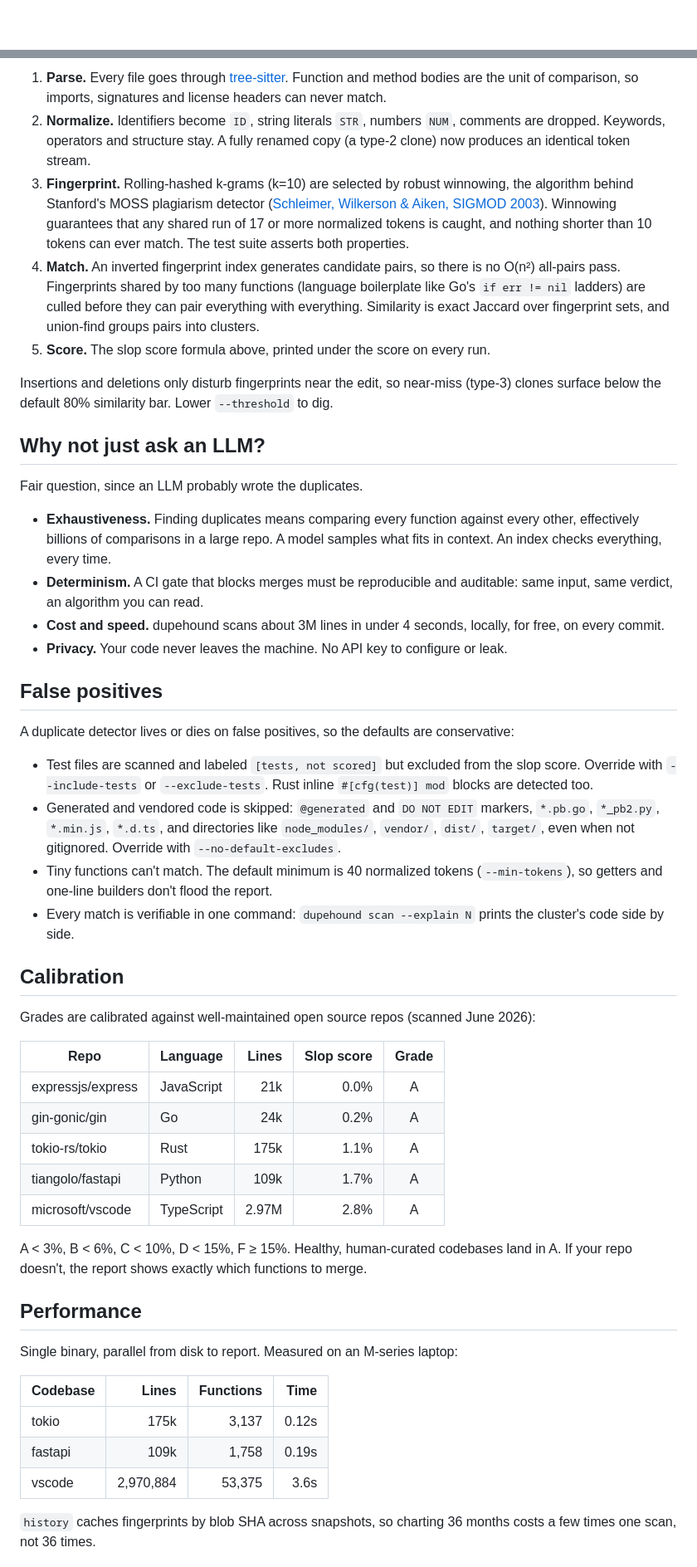
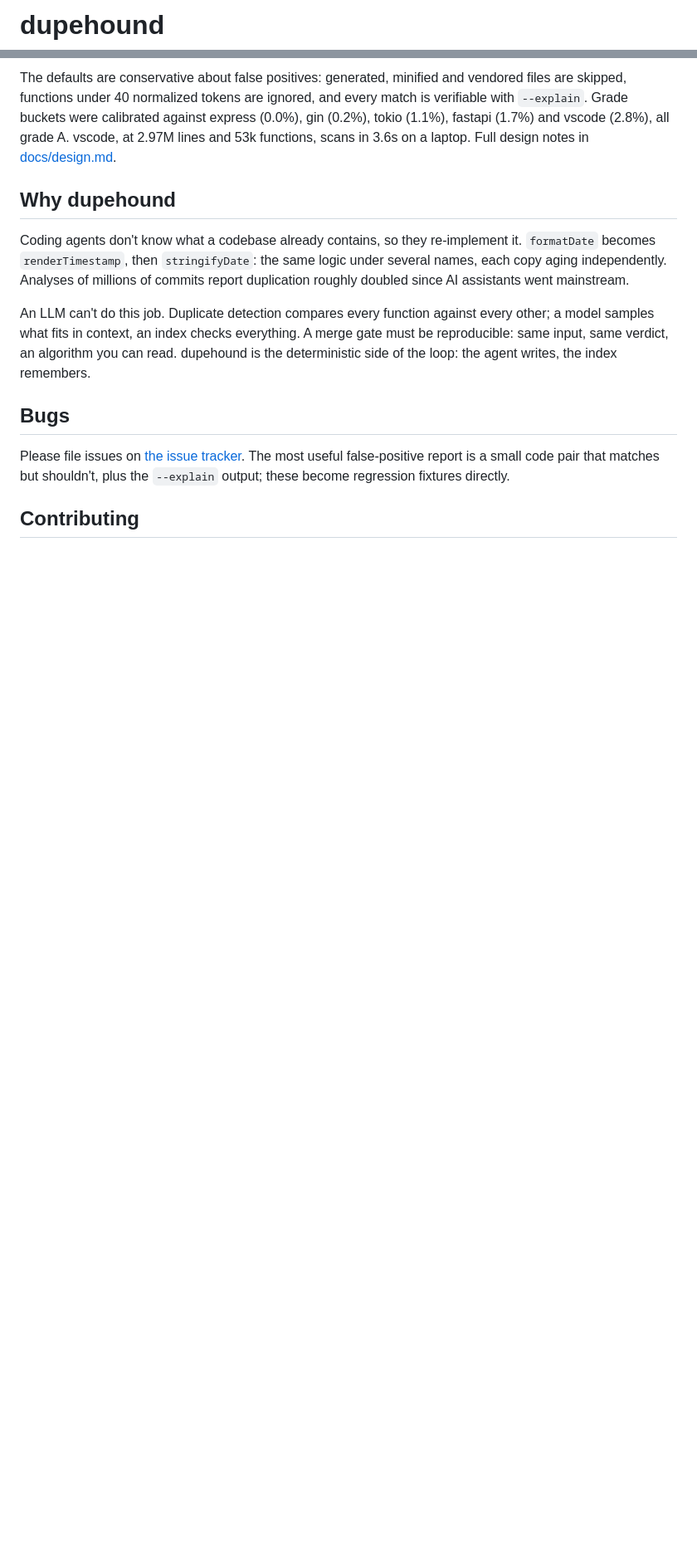
Before and after one commit to Rafaelpta/dupehound, a Markdown page: README.md, 2 parts joined by grey strips. Shown at 83% size. Drawn GitHub-style; blank space fills up the shorter version.

```diff
--- a/README.md
+++ b/README.md
@@ -1 +1,3 @@
+# dupehound
+
 <p align="center">
@@ -111,53 +82,15 @@ There is no machine learning anywhere in the pipeline:
 
-1. **Parse.** Every file goes through [tree-sitter](https://tree-sitter.github.io/). Function and method bodies are the unit of comparison, so imports, signatures and license headers can never match.
-2. **Normalize.** Identifiers become `ID`, string literals `STR`, numbers `NUM`, comments are dropped. Keywords, operators and structure stay. A fully renamed copy (a type-2 clone) now produces an identical token stream.
-3. **Fingerprint.** Rolling-hashed k-grams (k=10) are selected by robust winnowing, the algorithm behind Stanford's MOSS plagiarism detector ([Schleimer, Wilkerson & Aiken, SIGMOD 2003](https://theory.stanford.edu/~aiken/publications/papers/sigmod03.pdf)). Winnowing guarantees that any shared run of 17 or more normalized tokens is caught, and nothing shorter than 10 tokens can ever match. The test suite asserts both properties.
-4. **Match.** An inverted fingerprint index generates candidate pairs, so there is no O(n²) all-pairs pass. Fingerprints shared by too many functions (language boilerplate like Go's `if err != nil` ladders) are culled before they can pair everything with everything. Similarity is exact Jaccard over fingerprint sets, and union-find groups pairs into clusters.
-5. **Score.** The slop score formula above, printed under the score on every run.
+The defaults are conservative about false positives: generated, minified and vendored files are skipped, functions under 40 normalized tokens are ignored, and every match is verifiable with `--explain`. Grade buckets were calibrated against express (0.0%), gin (0.2%), tokio (1.1%), fastapi (1.7%) and vscode (2.8%), all grade A. vscode, at 2.97M lines and 53k functions, scans in 3.6s on a laptop. Full design notes in [docs/design.md](docs/design.md).
 
-Insertions and deletions only disturb fingerprints near the edit, so near-miss (type-3) clones surface below the default 80% similarity bar. Lower `--threshold` to dig.
+## Why dupehound
 
-## Why not just ask an LLM?
+Coding agents don't know what a codebase already contains, so they re-implement it. `formatDate` becomes `renderTimestamp`, then `stringifyDate`: the same logic under several names, each copy aging independently. Analyses of millions of commits report duplication roughly doubled since AI assistants went mainstream.
 
-Fair question, since an LLM probably wrote the duplicates.
+An LLM can't do this job. Duplicate detection compares every function against every other; a model samples what fits in context, an index checks everything. A merge gate must be reproducible: same input, same verdict, an algorithm you can read. dupehound is the deterministic side of the loop: the agent writes, the index remembers.
 
-- **Exhaustiveness.** Finding duplicates means comparing every function against every other, effectively billions of comparisons in a large repo. A model samples what fits in context. An index checks everything, every time.
-- **Determinism.** A CI gate that blocks merges must be reproducible and auditable: same input, same verdict, an algorithm you can read.
-- **Cost and speed.** dupehound scans about 3M lines in under 4 seconds, locally, for free, on every commit.
-- **Privacy.** Your code never leaves the machine. No API key to configure or leak.
+## Bugs
 
-## False positives
+Please file issues on [the issue tracker](https://github.com/Rafaelpta/dupehound/issues). The most useful false-positive report is a small code pair that matches but shouldn't, plus the `--explain` output; these become regression fixtures directly.
 
-A duplicate detector lives or dies on false positives, so the defaults are conservative:
+## Contributing
 
-- Test files are scanned and labeled `[tests, not scored]` but excluded from the slop score. Override with `--include-tests` or `--exclude-tests`. Rust inline `#[cfg(test)] mod` blocks are detected too.
-- Generated and vendored code is skipped: `@generated` and `DO NOT EDIT` markers, `*.pb.go`, `*_pb2.py`, `*.min.js`, `*.d.ts`, and directories like `node_modules/`, `vendor/`, `dist/`, `target/`, even when not gitignored. Override with `--no-default-excludes`.
-- Tiny functions can't match. The default minimum is 40 normalized tokens (`--min-tokens`), so getters and one-line builders don't flood the report.
-- Every match is verifiable in one command: `dupehound scan --explain N` prints the cluster's code side by side.
-
-## Calibration
-
-Grades are calibrated against well-maintained open source repos (scanned June 2026):
-
-| Repo | Language | Lines | Slop score | Grade |
-|---|---|---:|---:|:-:|
-| expressjs/express | JavaScript | 21k | 0.0% | A |
-| gin-gonic/gin | Go | 24k | 0.2% | A |
-| tokio-rs/tokio | Rust | 175k | 1.1% | A |
-| tiangolo/fastapi | Python | 109k | 1.7% | A |
-| microsoft/vscode | TypeScript | 2.97M | 2.8% | A |
-
-A < 3%, B < 6%, C < 10%, D < 15%, F ≥ 15%. Healthy, human-curated codebases land in A. If your repo doesn't, the report shows exactly which functions to merge.
-
-## Performance
-
-Single binary, parallel from disk to report. Measured on an M-series laptop:
-
-| Codebase | Lines | Functions | Time |
-|---|---:|---:|---:|
-| tokio | 175k | 3,137 | 0.12s |
-| fastapi | 109k | 1,758 | 0.19s |
-| vscode | 2,970,884 | 53,375 | 3.6s |
-
-`history` caches fingerprints by blob SHA across snapshots, so charting 36 months costs a few times one scan, not 36 times.
-
```
Also changed, not shown: other parts of README.md (+28 -97 lines), CONTRIBUTING.md (+1 -1 lines), docs/ci.md (added, +48 -0 lines), docs/design.md (added, +99 -0 lines), assets/hound.png (added), 6 other files.
